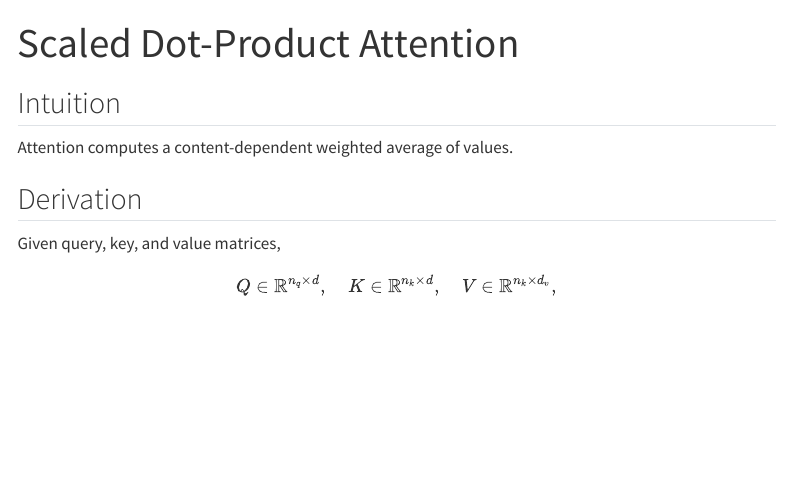
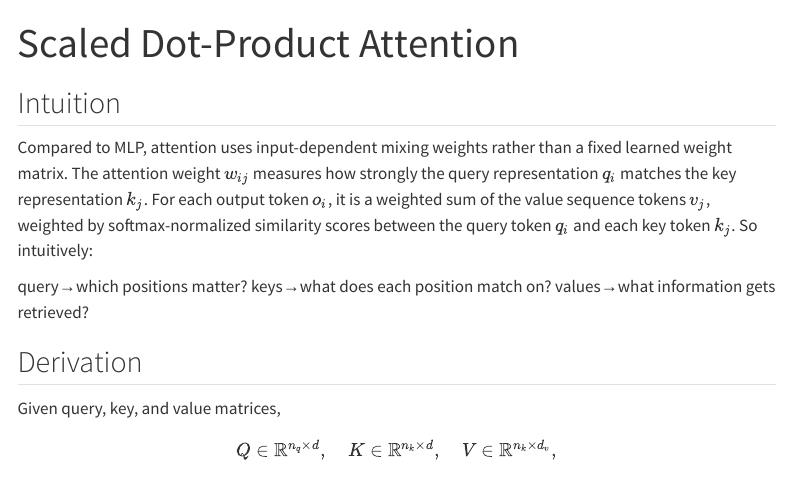
Before and after one commit to threeeyelidds/minimal-ml, a Quarto document (notes/transformers/attention.qmd): the page in a window 1100 px wide, from its top. Rendered offline with R 4.5, knitr and Pandoc in place of Quarto, with nearby package versions; some code elsewhere in the file could not run offline; menus at the side of the page are left out.

```diff
--- a/notes/transformers/attention.qmd
+++ b/notes/transformers/attention.qmd
@@ -4,7 +4,12 @@
 
 ## Intuition
 
-Attention computes a content-dependent weighted average of values.
+Compared to MLP, attention uses input-dependent mixing weights rather than a fixed learned weight matrix. The attention weight $w_{ij}$ measures how strongly the query representation $q_i$ matches the key representation  $k_j$. For each output token $o_i$, it is a weighted sum of the value sequence tokens $v_j$, weighted by softmax-normalized similarity scores between the query token $q_i$ and each key token $k_j$.
+So intuitively:
+
+query→which positions matter?
+keys→what does each position match on?
+values→what information gets retrieved?
 
 ## Derivation
 
```
Also changed, not shown: 1 other file.
